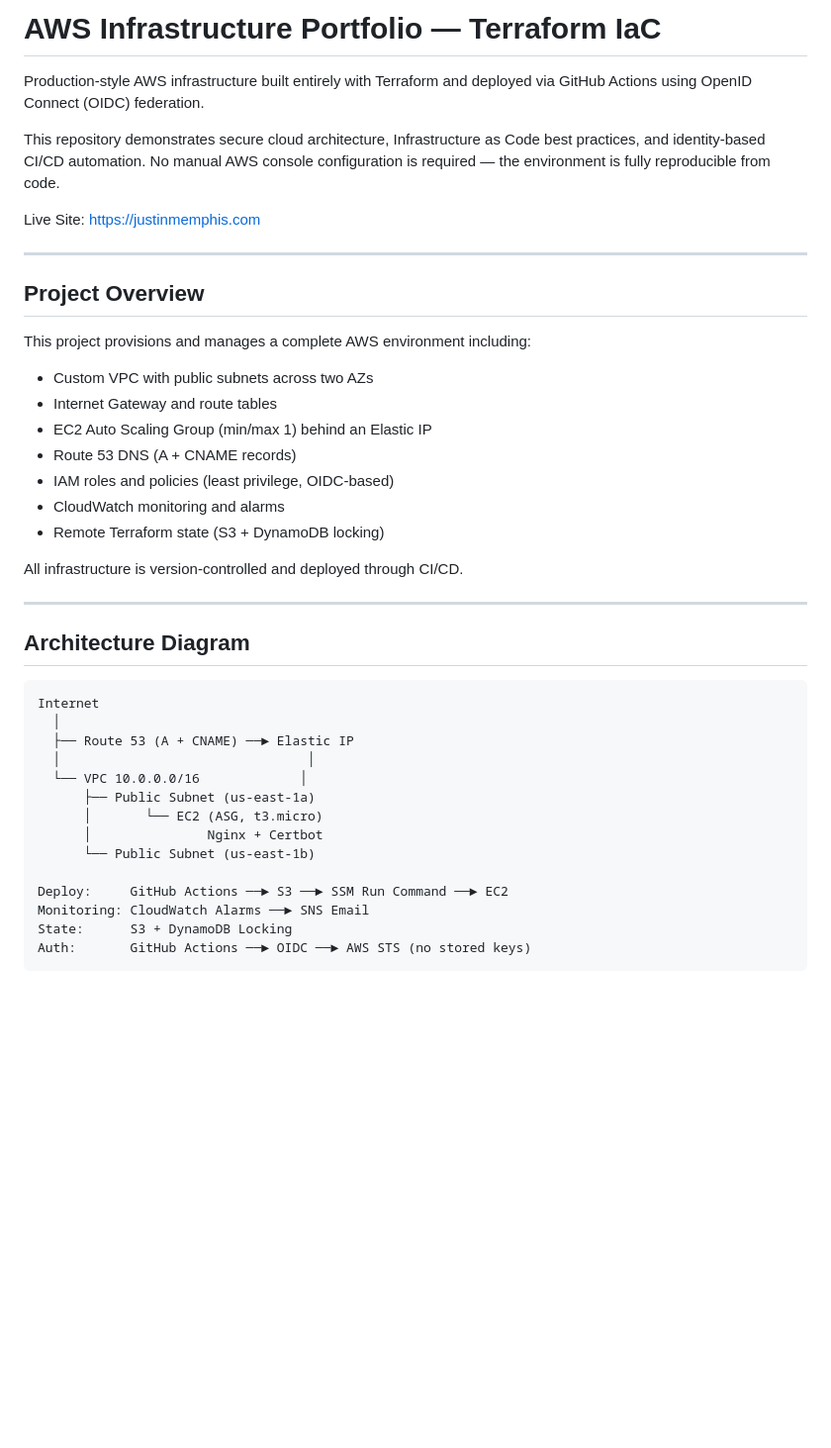
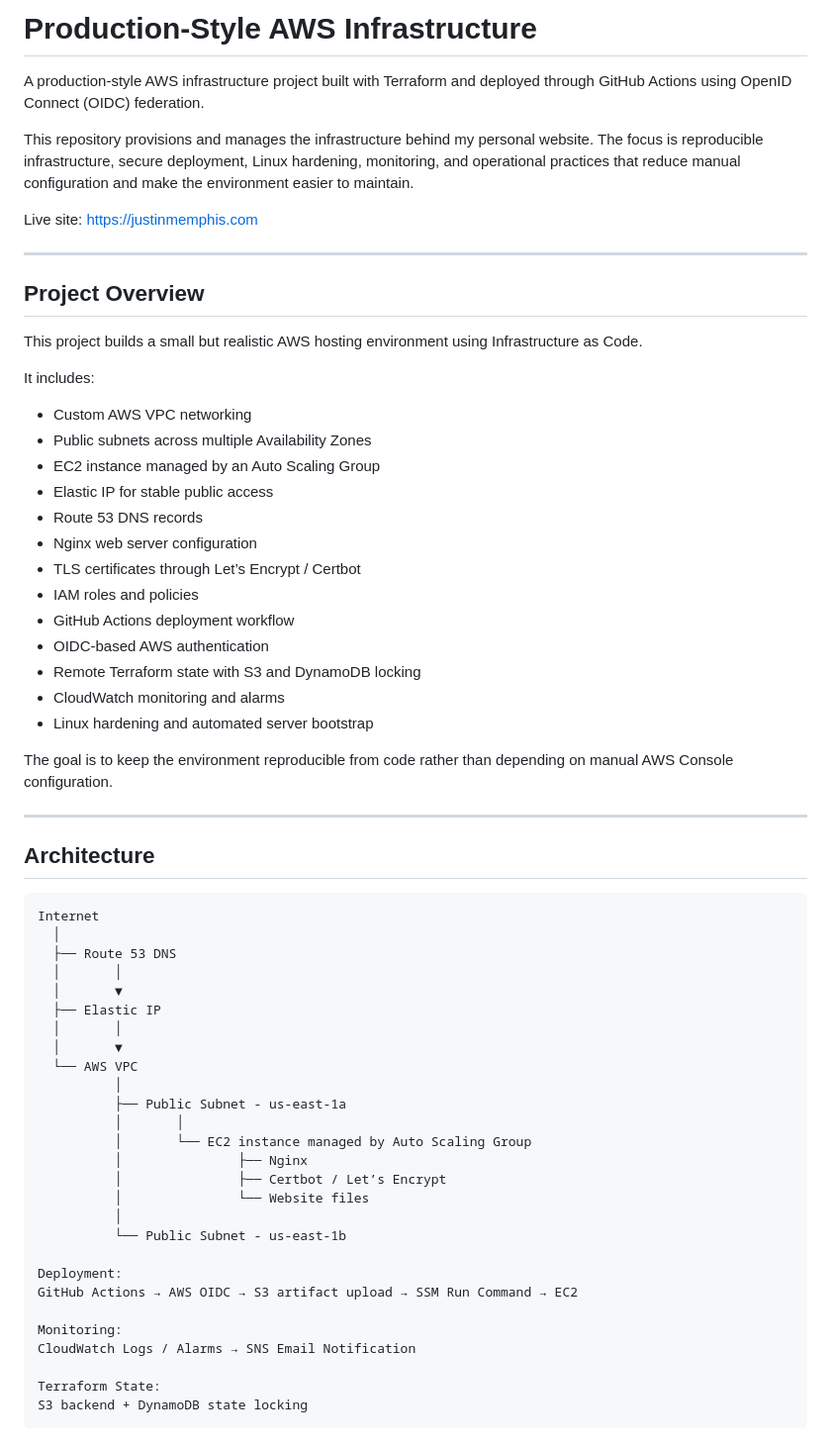
Before and after one commit to Justinmemphis/portfolio-webpage, a Markdown page: README.md, the part around one of its changes. Shown at 99% size. GitHub-like rendering; blank space fills up the shorter version.

````diff
--- a/README.md
+++ b/README.md
@@ -1,44 +1,65 @@
-# AWS Infrastructure Portfolio — Terraform IaC
+# Production-Style AWS Infrastructure
 
-Production-style AWS infrastructure built entirely with Terraform and deployed via GitHub Actions using OpenID Connect (OIDC) federation.
+A production-style AWS infrastructure project built with Terraform and deployed through GitHub Actions using OpenID Connect (OIDC) federation.
 
-This repository demonstrates secure cloud architecture, Infrastructure as Code best practices, and identity-based CI/CD automation. No manual AWS console configuration is required — the environment is fully reproducible from code.
+This repository provisions and manages the infrastructure behind my personal website. The focus is reproducible infrastructure, secure deployment, Linux hardening, monitoring, and operational practices that reduce manual configuration and make the environment easier to maintain.
 
-Live Site: https://justinmemphis.com
+Live site: https://justinmemphis.com
 
 ---
 
 ## Project Overview
 
-This project provisions and manages a complete AWS environment including:
+This project builds a small but realistic AWS hosting environment using Infrastructure as Code.
 
-- Custom VPC with public subnets across two AZs
-- Internet Gateway and route tables
-- EC2 Auto Scaling Group (min/max 1) behind an Elastic IP
-- Route 53 DNS (A + CNAME records)
-- IAM roles and policies (least privilege, OIDC-based)
-- CloudWatch monitoring and alarms
-- Remote Terraform state (S3 + DynamoDB locking)
+It includes:
 
-All infrastructure is version-controlled and deployed through CI/CD.
+* Custom AWS VPC networking
+* Public subnets across multiple Availability Zones
+* EC2 instance managed by an Auto Scaling Group
+* Elastic IP for stable public access
+* Route 53 DNS records
+* Nginx web server configuration
+* TLS certificates through Let’s Encrypt / Certbot
+* IAM roles and policies
+* GitHub Actions deployment workflow
+* OIDC-based AWS authentication
+* Remote Terraform state with S3 and DynamoDB locking
+* CloudWatch monitoring and alarms
+* Linux hardening and automated server bootstrap
+
+The goal is to keep the environment reproducible from code rather than depending on manual AWS Console configuration.
 
 ---
 
-## Architecture Diagram
+## Architecture
 
-```
+```text
 Internet
   │
-  ├── Route 53 (A + CNAME) ──► Elastic IP
-  │                                │
-  └── VPC 10.0.0.0/16             │
-      ├── Public Subnet (us-east-1a)
-      │       └── EC2 (ASG, t3.micro)
-      │               Nginx + Certbot
-      └── Public Subnet (us-east-1b)
+  ├── Route 53 DNS
+  │       │
+  │       ▼
+  ├── Elastic IP
+  │       │
+  │       ▼
+  └── AWS VPC
+          │
+          ├── Public Subnet - us-east-1a
+          │       │
+          │       └── EC2 instance managed by Auto Scaling Group
+          │               ├── Nginx
+          │               ├── Certbot / Let’s Encrypt
+          │               └── Website files
+          │
+          └── Public Subnet - us-east-1b
 
-Deploy:     GitHub Actions ──► S3 ──► SSM Run Command ──► EC2
-Monitoring: CloudWatch Alarms ──► SNS Email
-State:      S3 + DynamoDB Locking
-Auth:       GitHub Actions ──► OIDC ──► AWS STS (no stored keys)
+Deployment:
+GitHub Actions → AWS OIDC → S3 artifact upload → SSM Run Command → EC2
+
+Monitoring:
+CloudWatch Logs / Alarms → SNS Email Notification
+
+Terraform State:
+S3 backend + DynamoDB state locking
 ```
````
Also changed, not shown: other parts of README.md (+158 -68 lines).
